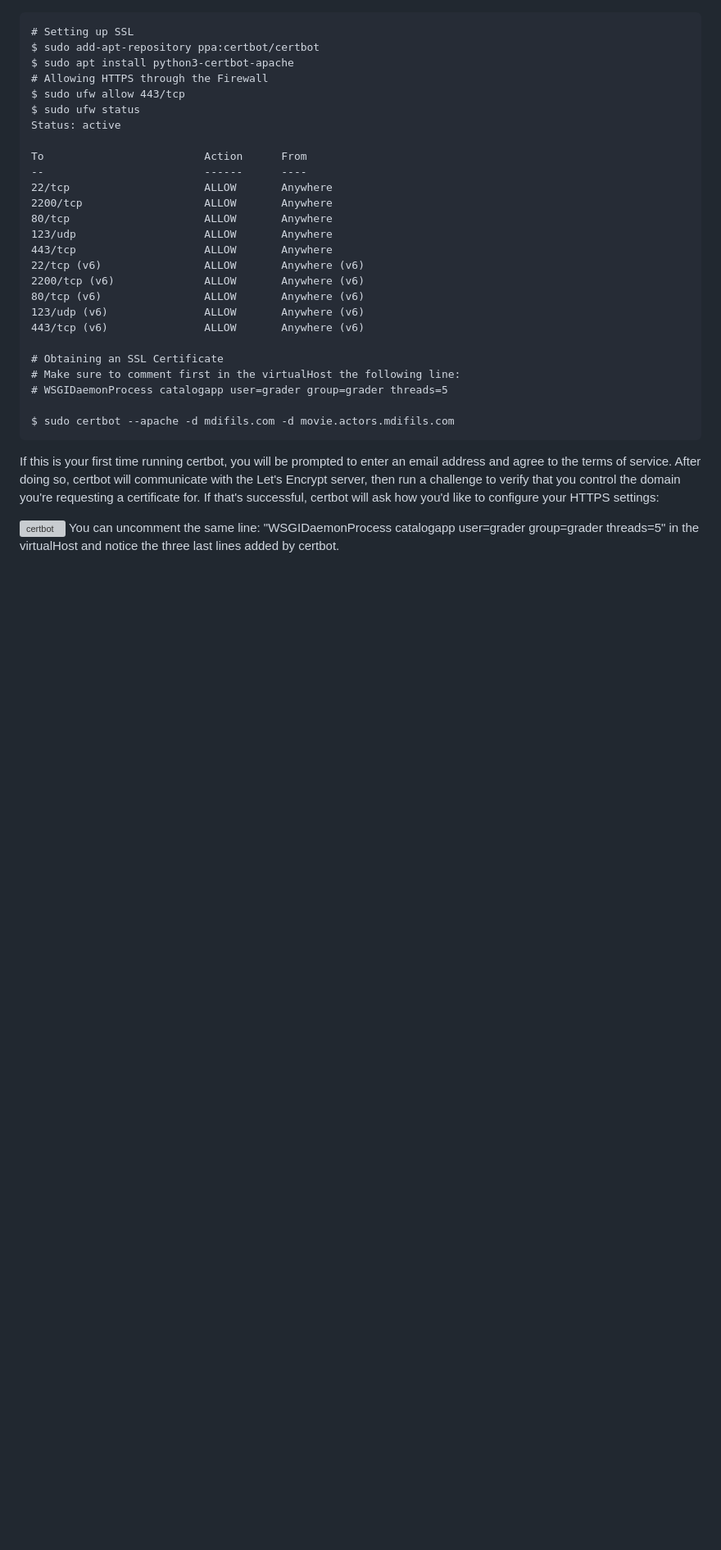
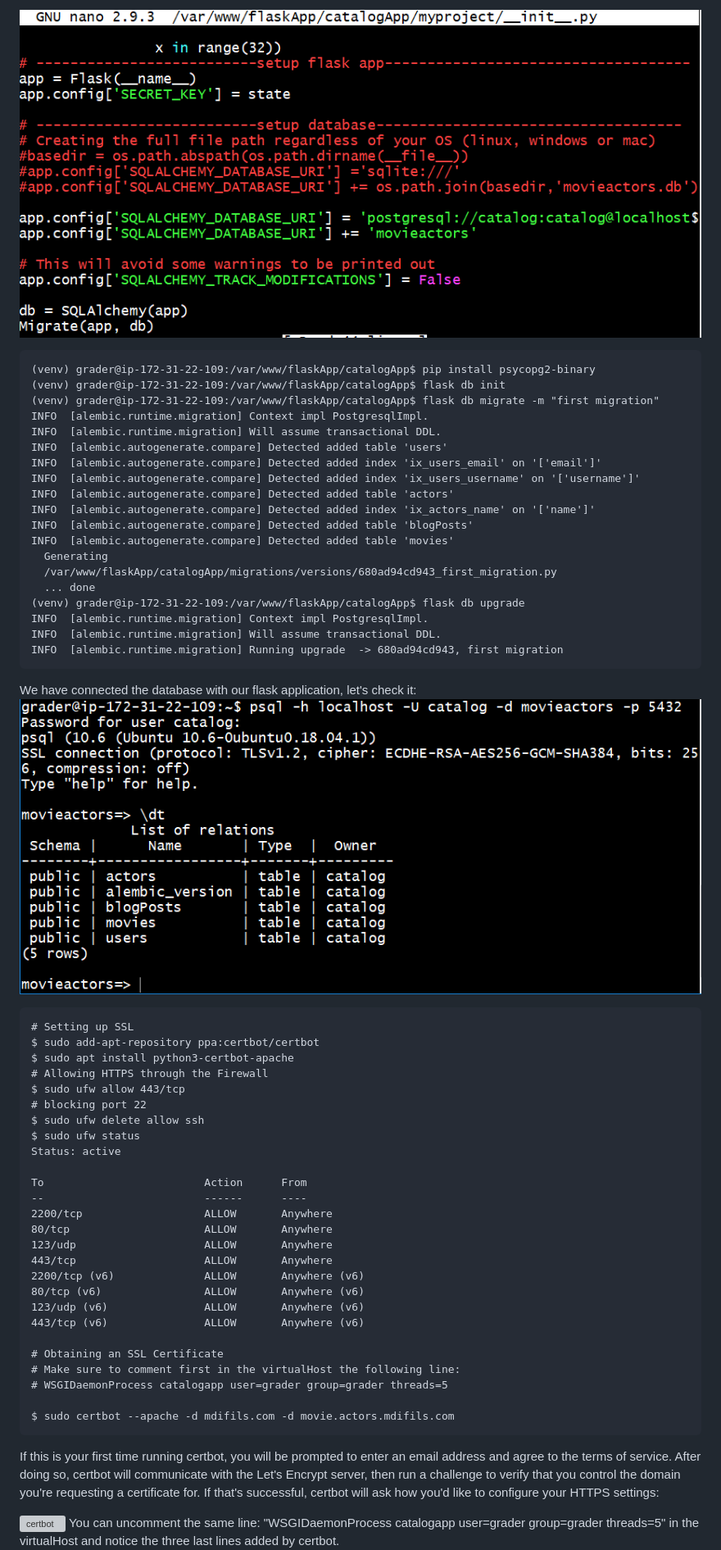
Before and after one commit to mdifils/LinuxServerConfig, a Markdown page: README.md, the part around the change printed below. Shown: that part at 82% size. Drawn GitHub-style; pictures changed too: img/database.png (added), img/database_check.png (added); blank space fills up the shorter version; grey boxes are pictures that could not be loaded.

````diff
--- a/README.md
+++ b/README.md
@@ -145,3 +201,27 @@ $ sudo service apache2 restart
+![database](img/database.png)
+```
+(venv) grader@ip-172-31-22-109:/var/www/flaskApp/catalogApp$ pip install psycopg2-binary
+(venv) grader@ip-172-31-22-109:/var/www/flaskApp/catalogApp$ flask db init
+(venv) grader@ip-172-31-22-109:/var/www/flaskApp/catalogApp$ flask db migrate -m "first migration"
+INFO  [alembic.runtime.migration] Context impl PostgresqlImpl.
+INFO  [alembic.runtime.migration] Will assume transactional DDL.
+INFO  [alembic.autogenerate.compare] Detected added table 'users'
+INFO  [alembic.autogenerate.compare] Detected added index 'ix_users_email' on '['email']'
+INFO  [alembic.autogenerate.compare] Detected added index 'ix_users_username' on '['username']'
+INFO  [alembic.autogenerate.compare] Detected added table 'actors'
+INFO  [alembic.autogenerate.compare] Detected added index 'ix_actors_name' on '['name']'
+INFO  [alembic.autogenerate.compare] Detected added table 'blogPosts'
+INFO  [alembic.autogenerate.compare] Detected added table 'movies'
+  Generating
+  /var/www/flaskApp/catalogApp/migrations/versions/680ad94cd943_first_migration.py
+  ... done
+(venv) grader@ip-172-31-22-109:/var/www/flaskApp/catalogApp$ flask db upgrade
+INFO  [alembic.runtime.migration] Context impl PostgresqlImpl.
+INFO  [alembic.runtime.migration] Will assume transactional DDL.
+INFO  [alembic.runtime.migration] Running upgrade  -> 680ad94cd943, first migration
+```
+We have connected the database with our flask application, let's check it:
+![Database check](img/database_check.png)
 
 ```
 # Setting up SSL
@@ -149,17 +229,17 @@ $ sudo add-apt-repository ppa:certbot/certbot
 $ sudo apt install python3-certbot-apache
 # Allowing HTTPS through the Firewall
 $ sudo ufw allow 443/tcp
+# blocking port 22
+$ sudo ufw delete allow ssh
 $ sudo ufw status
 Status: active
 
 To                         Action      From
 --                         ------      ----
-22/tcp                     ALLOW       Anywhere
 2200/tcp                   ALLOW       Anywhere
 80/tcp                     ALLOW       Anywhere
 123/udp                    ALLOW       Anywhere
 443/tcp                    ALLOW       Anywhere
-22/tcp (v6)                ALLOW       Anywhere (v6)
 2200/tcp (v6)              ALLOW       Anywhere (v6)
 80/tcp (v6)                ALLOW       Anywhere (v6)
 123/udp (v6)               ALLOW       Anywhere (v6)
````
Also changed, not shown: other parts of README.md (+58 -2 lines), img/App_directory.png (added), img/Noremote_connection.png (added), img/flaskApp_folder.png (deleted), img/sudo_group.png (added), 1 other file.
